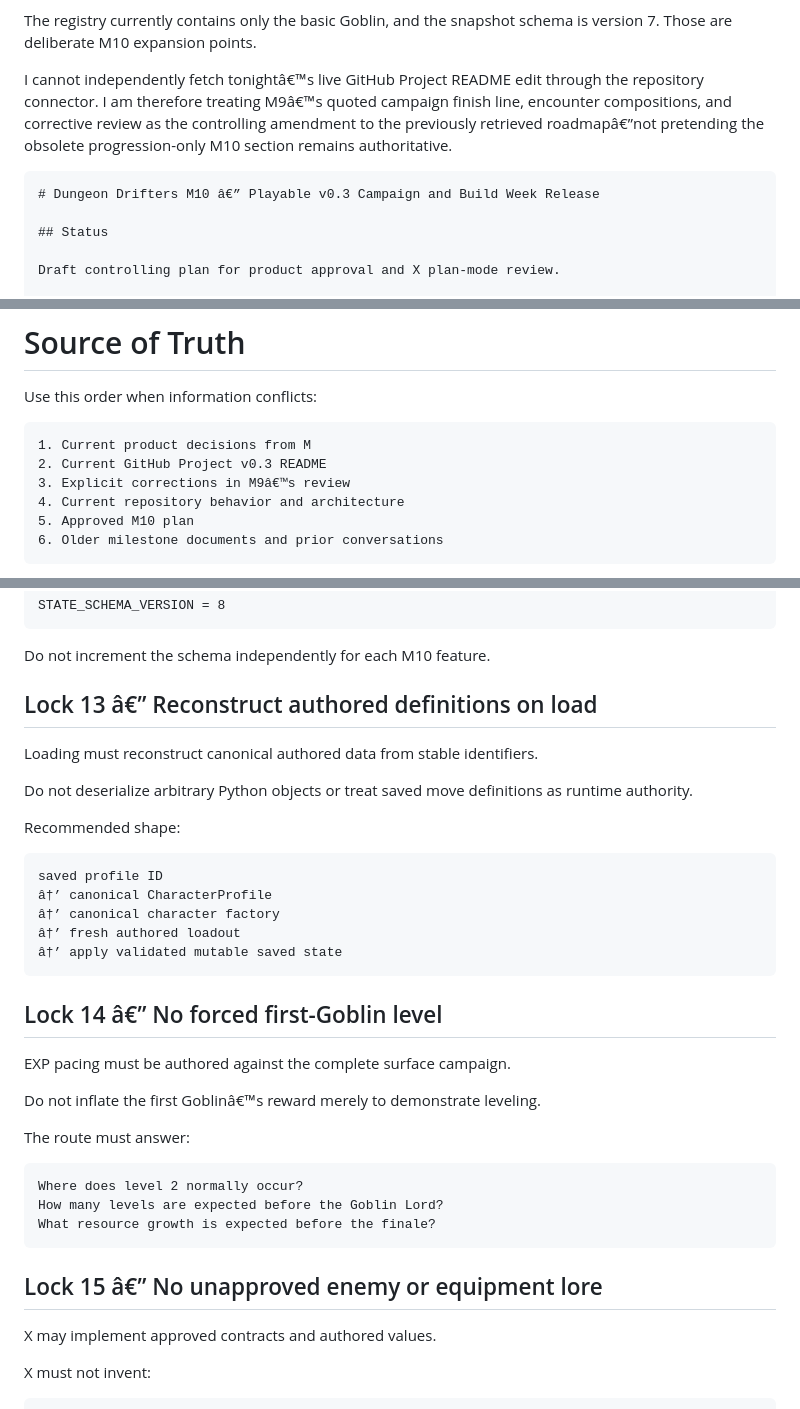
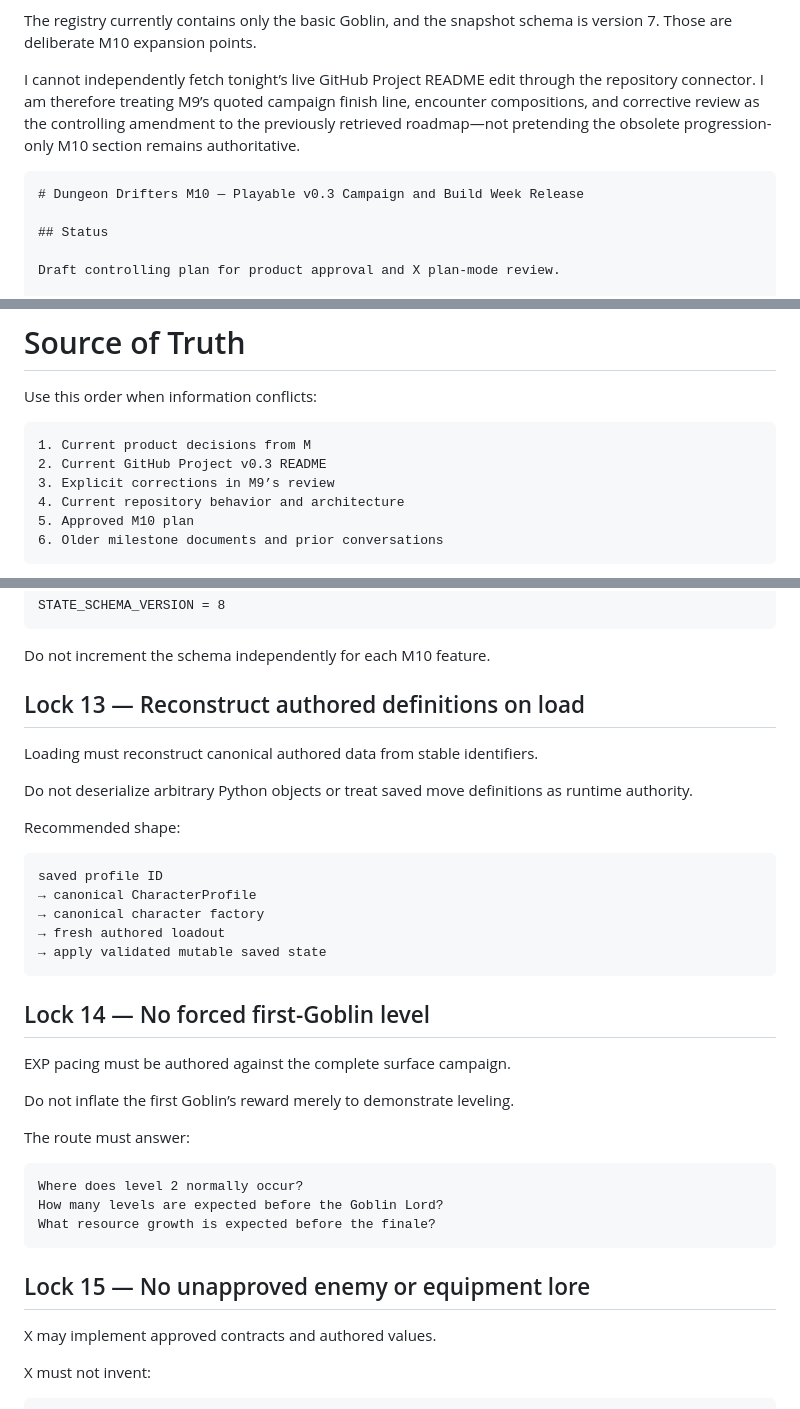
Before and after one commit to MrCodeGameandAnime/Dungeon-Drifters, a Markdown page: docs/v0.3 milestones.md, 3 parts joined by grey strips. Drawn GitHub-style.

Commit message:
Fix v0.3 roadmap text encoding

`````diff
--- a/docs/v0.3 milestones.md
+++ b/docs/v0.3 milestones.md
@@ -1197,10 +1197,10 @@ The useful foundations already exist: `GameState`, `StoryState`, `WorldState`, p
 
 The registry currently contains only the basic Goblin, and the snapshot schema is version 7. Those are deliberate M10 expansion points.
 
-I cannot independently fetch tonightâ€™s live GitHub Project README edit through the repository connector. I am therefore treating M9â€™s quoted campaign finish line, encounter compositions, and corrective review as the controlling amendment to the previously retrieved roadmapâ€”not pretending the obsolete progression-only M10 section remains authoritative.
+I cannot independently fetch tonight’s live GitHub Project README edit through the repository connector. I am therefore treating M9’s quoted campaign finish line, encounter compositions, and corrective review as the controlling amendment to the previously retrieved roadmap—not pretending the obsolete progression-only M10 section remains authoritative.
 
 ````md
-# Dungeon Drifters M10 â€” Playable v0.3 Campaign and Build Week Release
+# Dungeon Drifters M10 — Playable v0.3 Campaign and Build Week Release
 
 ## Status
 
@@ -1316,7 +1316,7 @@ Use this order when information conflicts:
 ```text
 1. Current product decisions from M
 2. Current GitHub Project v0.3 README
-3. Explicit corrections in M9â€™s review
+3. Explicit corrections in M9’s review
 4. Current repository behavior and architecture
 5. Approved M10 plan
 6. Older milestone documents and prior conversations
@@ -1557,7 +1557,7 @@ STATE_SCHEMA_VERSION = 8
 
 Do not increment the schema independently for each M10 feature.
 
-## Lock 13 â€” Reconstruct authored definitions on load
+## Lock 13 — Reconstruct authored definitions on load
 
 Loading must reconstruct canonical authored data from stable identifiers.
 
@@ -1567,17 +1567,17 @@ Recommended shape:
 
 ```text
 saved profile ID
-â†’ canonical CharacterProfile
-â†’ canonical character factory
-â†’ fresh authored loadout
-â†’ apply validated mutable saved state
-```
-
-## Lock 14 â€” No forced first-Goblin level
+→ canonical CharacterProfile
+→ canonical character factory
+→ fresh authored loadout
+→ apply validated mutable saved state
+```
+
+## Lock 14 — No forced first-Goblin level
 
 EXP pacing must be authored against the complete surface campaign.
 
-Do not inflate the first Goblinâ€™s reward merely to demonstrate leveling.
+Do not inflate the first Goblin’s reward merely to demonstrate leveling.
 
 The route must answer:
 
@@ -1587,7 +1587,7 @@ How many levels are expected before the Goblin Lord?
 What resource growth is expected before the finale?
 ```
 
-## Lock 15 â€” No unapproved enemy or equipment lore
+## Lock 15 — No unapproved enemy or equipment lore
 
 X may implement approved contracts and authored values.
 
`````
Also changed, not shown: other parts of docs/v0.3 milestones.md (+161 -161 lines).
